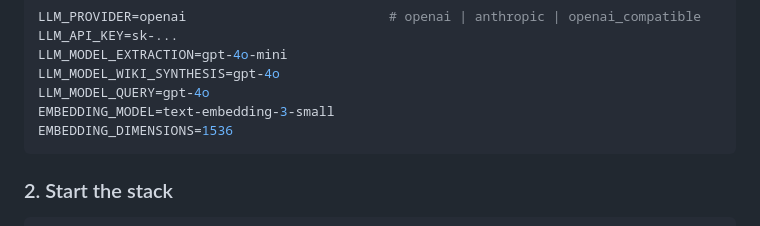
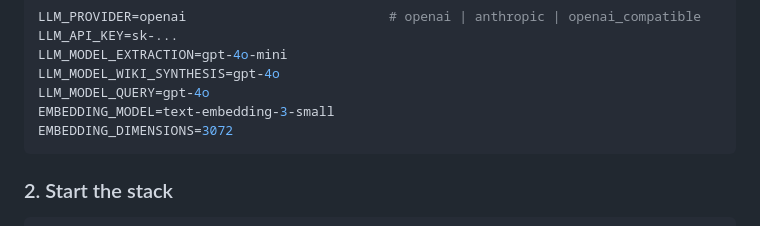
Before and after one commit to mrae43/rag-wiki, a Markdown page: README.md, the part around the change. GitHub-like rendering.

Commit message:
fix: update embedding dimensions to 3072 for improved model performance

````diff
--- a/README.md
+++ b/README.md
@@ -113,7 +113,7 @@ LLM_MODEL_EXTRACTION=gpt-4o-mini
 LLM_MODEL_WIKI_SYNTHESIS=gpt-4o
 LLM_MODEL_QUERY=gpt-4o
 EMBEDDING_MODEL=text-embedding-3-small
-EMBEDDING_DIMENSIONS=1536
+EMBEDDING_DIMENSIONS=3072
 ```
 
 ### 2. Start the stack
````
